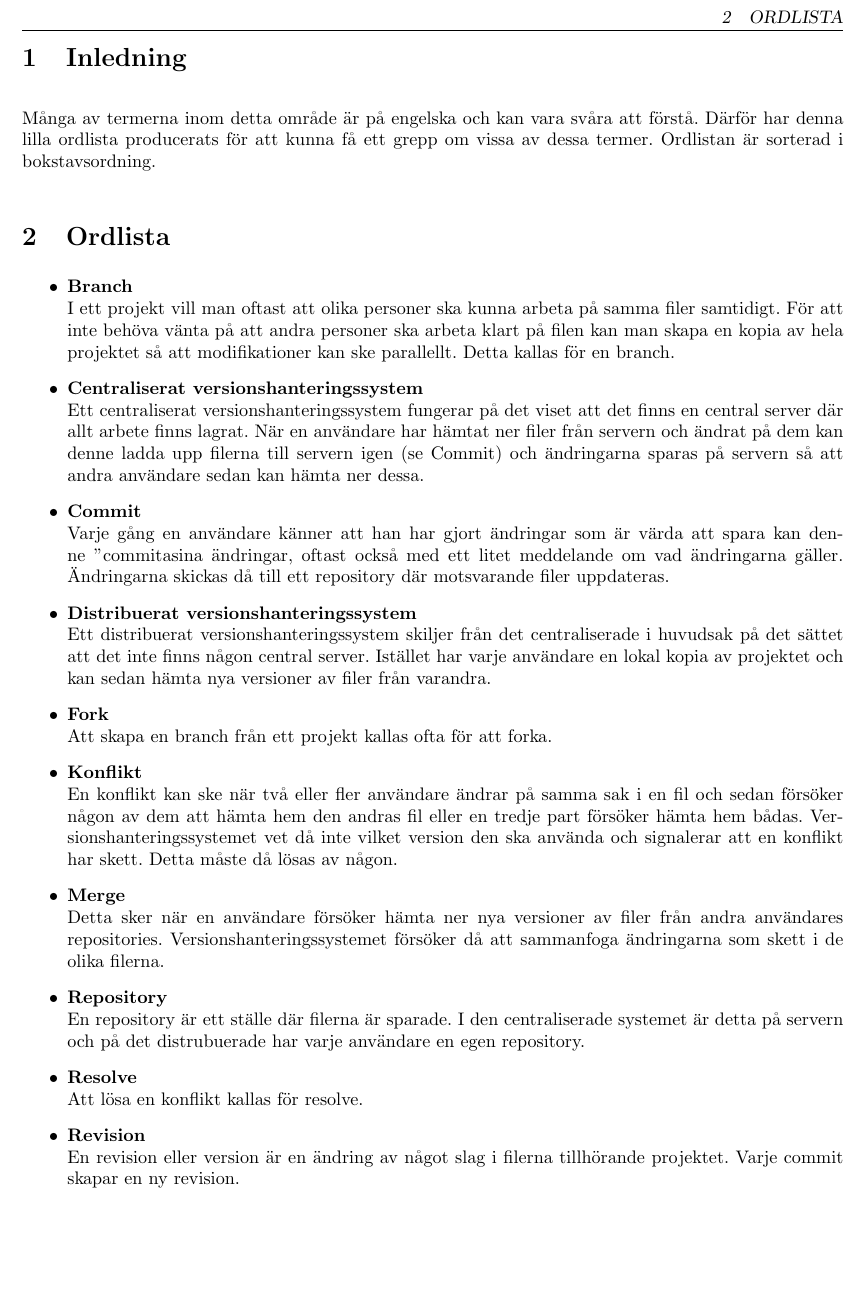
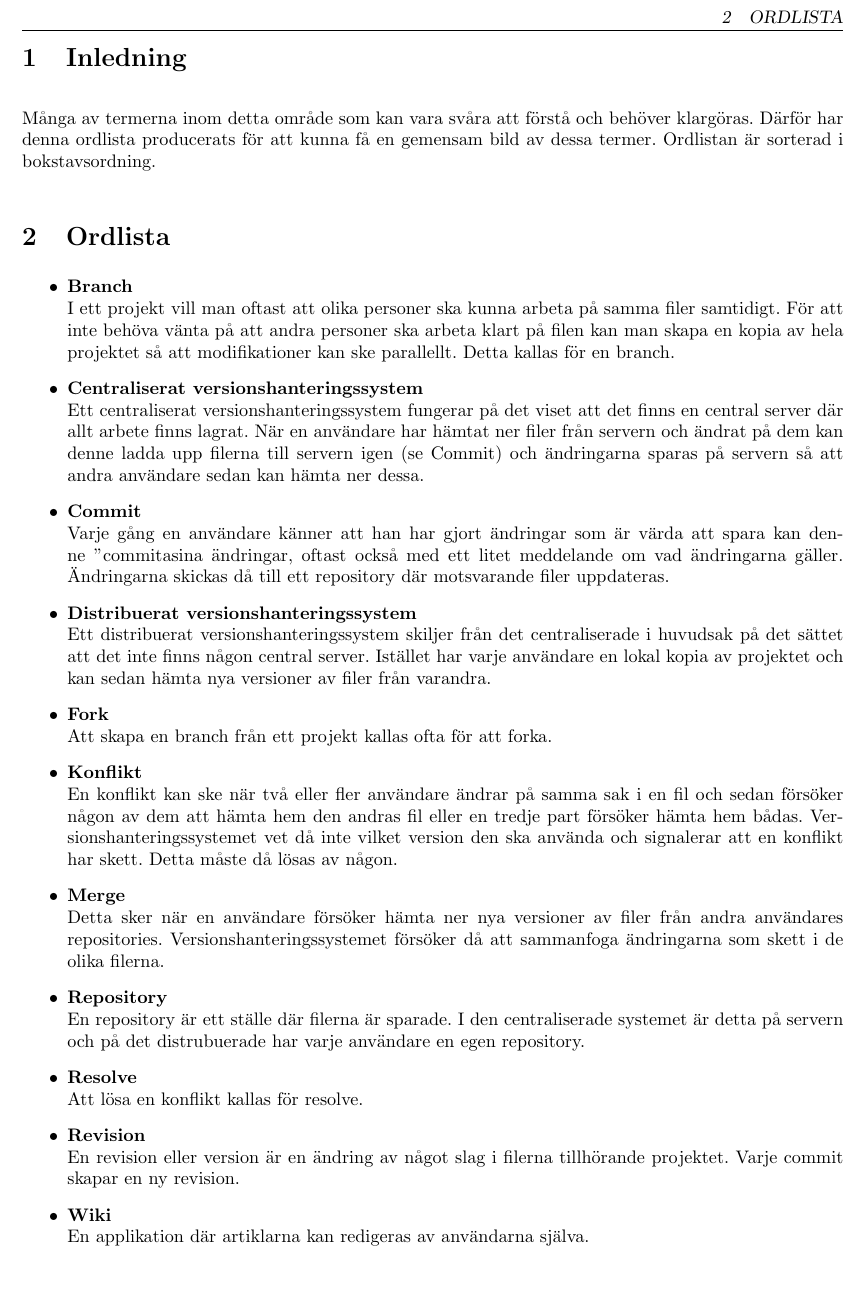
Before and after one commit to pum1/pum1, a LaTeX document (Dokument/Glossary.tex): part of page 2 of 2, cut so that both start at the same text. Compiled offline with pdfLaTeX.

Commit message:
Ända lite formuleringar och la till wiki i Glossary

```diff
--- a/Dokument/Glossary.tex
+++ b/Dokument/Glossary.tex
@@ -24,7 +24,7 @@
 
 \section{Inledning}
 
-Många av termerna inom detta område är på engelska och kan vara svåra att förstå. Därför har denna lilla ordlista producerats för att kunna få ett grepp om vissa av dessa termer. Ordlistan är sorterad i bokstavsordning.
+Många av termerna inom detta område som kan vara svåra att förstå och behöver klargöras. Därför har denna ordlista producerats för att kunna få en gemensam bild av dessa termer. Ordlistan är sorterad i bokstavsordning.
 
 \section{Ordlista}
 \begin{itemize}
@@ -57,5 +57,8 @@ Många av termerna inom detta område är på engelska och kan vara svåra att f
 
 	\item \textbf{Revision}
 	\\En revision eller version är en ändring av något slag i filerna tillhörande projektet. Varje commit skapar en ny revision.
+
+	\item \textbf{Wiki} \\
+	En applikation där artiklarna kan redigeras av användarna själva.
 \end{itemize}
 \end{document}
```
